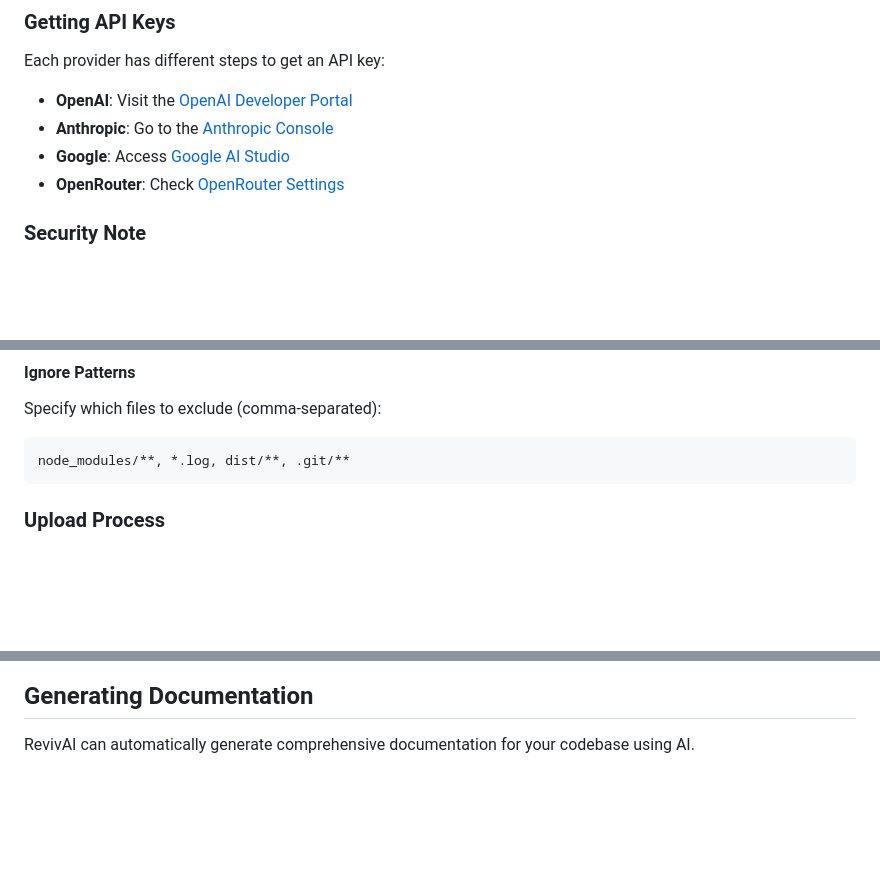
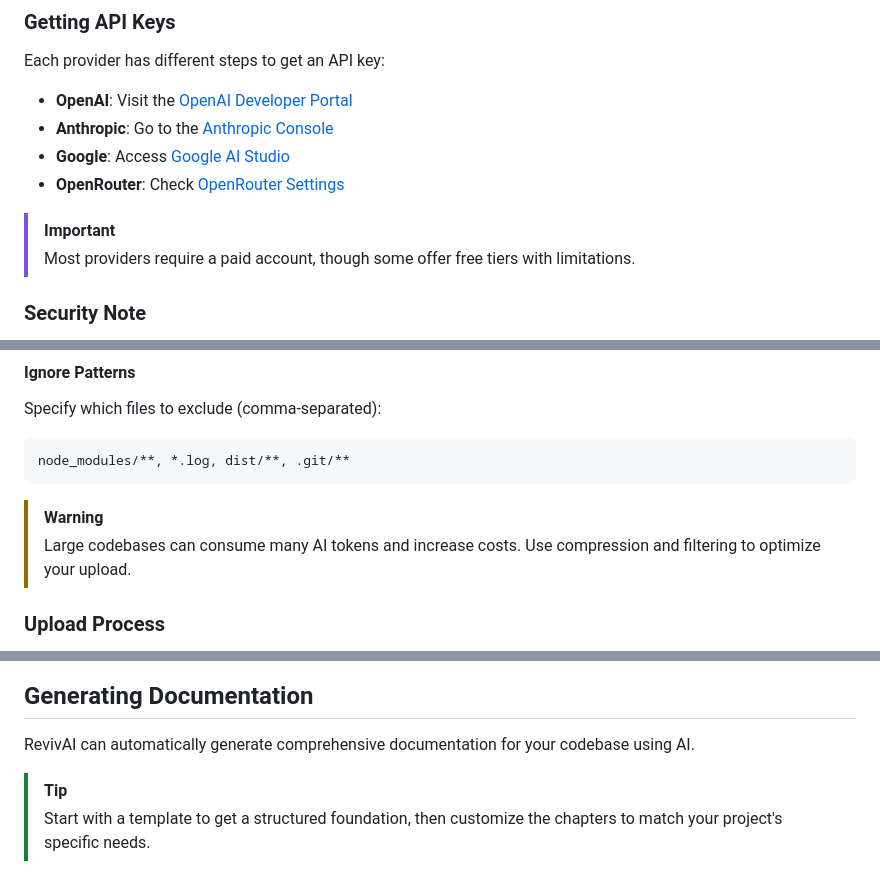
Before and after one commit to jrcz-data-science-lab/RevivAI, a Markdown page: guide/GUIDE.md, 3 parts joined by grey strips. Drawn GitHub-style; blank space fills up the shorter version.

````diff
--- a/guide/GUIDE.md
+++ b/guide/GUIDE.md
@@ -78,6 +84,9 @@ Each provider has different steps to get an API key:
 - **Google**: Access [Google AI Studio](https://aistudio.google.com/app/apikey)
 - **OpenRouter**: Check [OpenRouter Settings](https://openrouter.ai/settings/keys)
 
+> [!IMPORTANT]
+> Most providers require a paid account, though some offer free tiers with limitations.
+
 ### Security Note
 
 All API calls are made directly from your browser to the AI provider. RevivAI never stores or sees your API keys or data.
@@ -118,6 +127,9 @@ Specify which files to exclude (comma-separated):
 ```
 node_modules/**, *.log, dist/**, .git/**
 ```
+
+> [!WARNING]
+> Large codebases can consume many AI tokens and increase costs. Use compression and filtering to optimize your upload.
 
 ### Upload Process
 
@@ -211,6 +224,9 @@ The AI can help with many code-related questions:
 
 RevivAI can automatically generate comprehensive documentation for your codebase using AI.
 
+> [!TIP]
+> Start with a template to get a structured foundation, then customize the chapters to match your project's specific needs.
+
 ![Writer Screenshot](images/writer.png)
 
 ### Getting Started with Documentation
````
Also changed, not shown: other parts of guide/GUIDE.md (+43 -1 lines).
